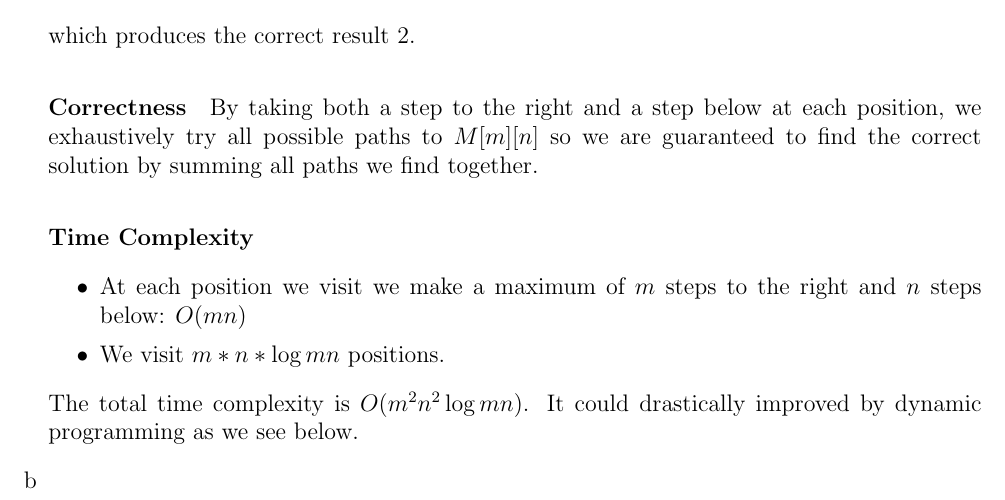
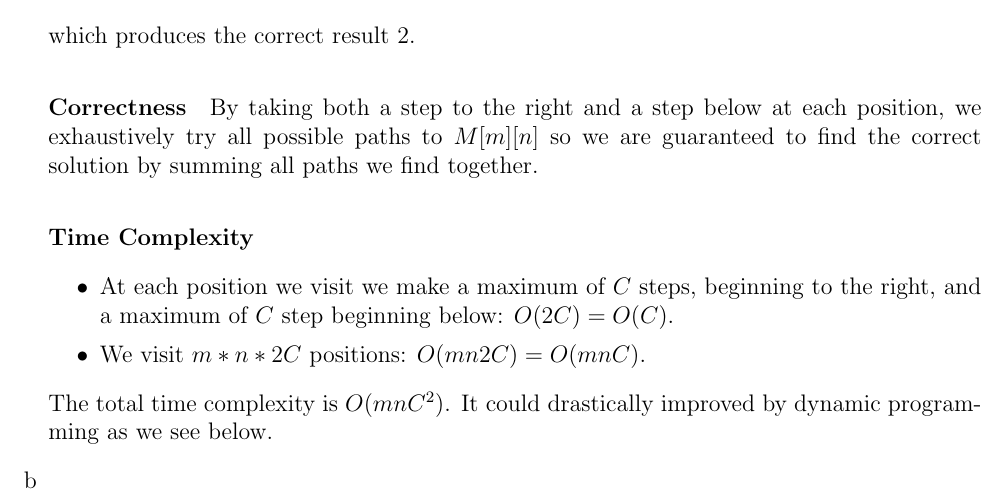
Before and after one commit to deKronkelers/NWI-IBC027_assignment9, a LaTeX problem sheet (answers/assignment9_s4549775_s4329872.tex): part of page 1 of 2, cut so that both start at the same text. Compiled offline with pdfLaTeX.

Commit message:
Correct answer.

```diff
--- a/answers/assignment9_s4549775_s4329872.tex
+++ b/answers/assignment9_s4549775_s4329872.tex
@@ -45,11 +45,11 @@ This was done in collaboration with Constantin Blach (s4329872).
 	\paragraph{Time Complexity}
 
 	\begin{itemize}
-		\item At each position we visit we make a maximum of $m$ steps to the right and $n$ steps below: $O(mn)$
-		\item We visit $m * n * \log mn$ positions.
+		\item At each position we visit we make a maximum of $C$ steps, beginning to the right, and a maximum of $C$ step beginning below: $O(2C) = O(C)$.
+		\item We visit $m * n * 2C$ positions: $O(mn2C) = O(mnC)$.
 	\end{itemize}
 
-	The total time complexity is $O(m^2 n^2 \log mn)$. It could drastically improved by dynamic programming as we see below.
+	The total time complexity is $O(mnC^2)$. It could drastically improved by dynamic programming as we see below.
 
 	\item %b
 \end{enumerate}
```
